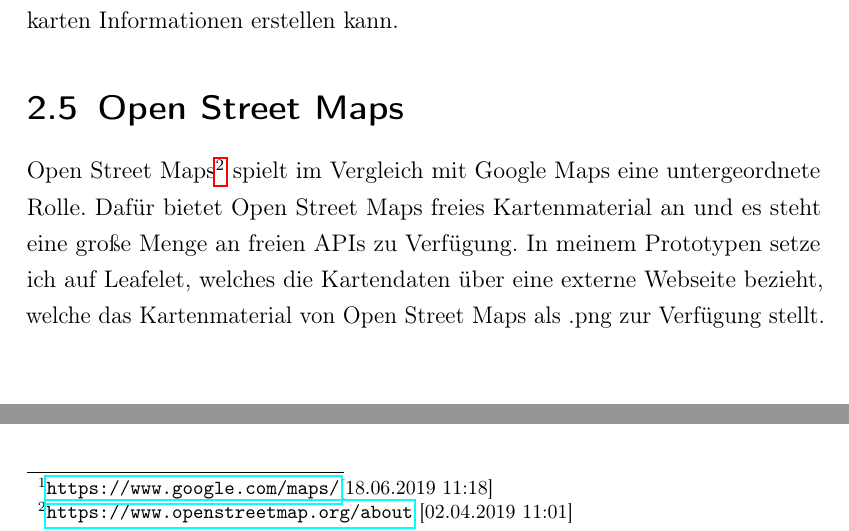
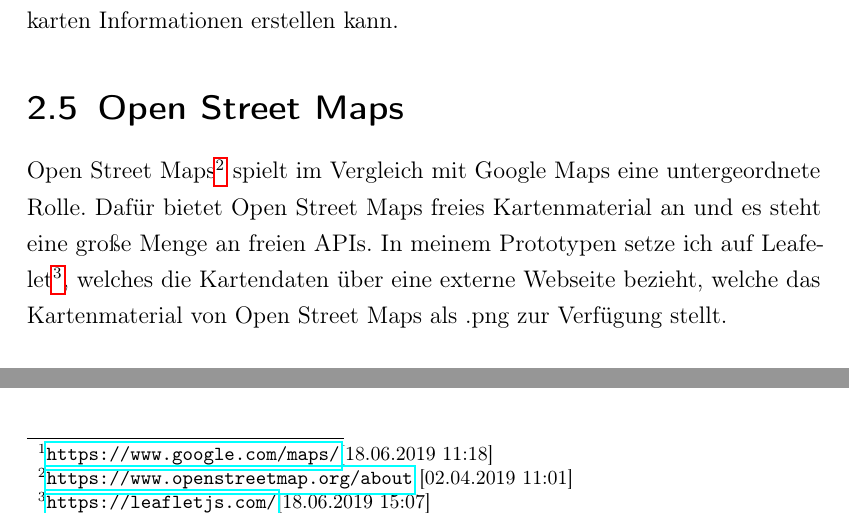
Before and after one commit to GERZAC1002/BeLL, a LaTeX thesis (bell.tex): two parts of page 9 of 19, joined at a grey line, cut so that both start at the same text. Compiled offline with pdfLaTeX.

Commit message:
Liiiiiittle changes

```diff
--- a/bell.tex
+++ b/bell.tex
@@ -152,8 +152,8 @@
 Allerdings benötigt man zur Nutzung der Google Maps API einen benutzerbezogenen Key, welchen man allerdings nur gegen Angabe von Kreditkarten Informationen erstellen kann.
 \section{Open Street Maps}
 Open Street Maps\footnote{\url{https://www.openstreetmap.org/about} [02.04.2019 11:01]} spielt im Vergleich mit Google Maps eine untergeordnete Rolle.
-Dafür bietet Open Street Maps freies Kartenmaterial an und es steht eine große Menge an freien APIs zu Verfügung.
-In meinem Prototypen setze ich auf Leafelet, welches die Kartendaten über eine externe Webseite bezieht, welche das Kartenmaterial von Open Street Maps als .png zur Verfügung stellt.
+Dafür bietet Open Street Maps freies Kartenmaterial an und es steht eine große Menge an freien APIs.
+In meinem Prototypen setze ich auf Leafelet\footnote{\url{https://leafletjs.com/}[18.06.2019 15:07]}, welches die Kartendaten über eine externe Webseite bezieht, welche das Kartenmaterial von Open Street Maps als .png zur Verfügung stellt.
 %\section{Gegenüberstellung von Google Maps und Open Street Maps}
 
 \chapter{Algorithmus}
```
Also changed, not shown: bell.tex (6 more changed lines), 2 other files.
